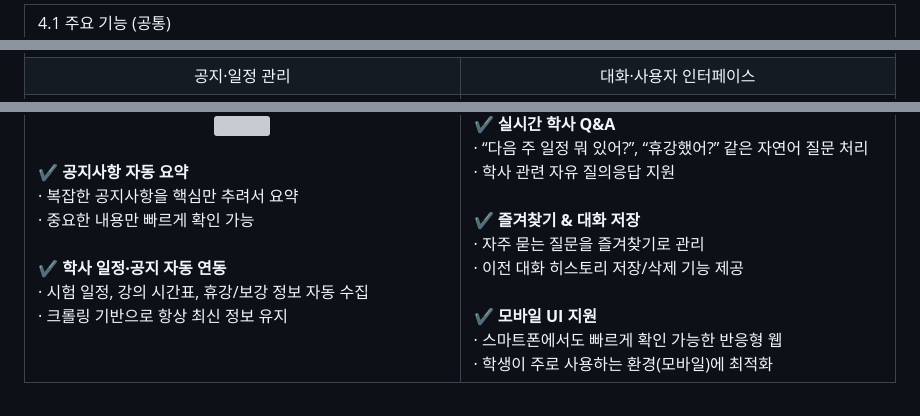
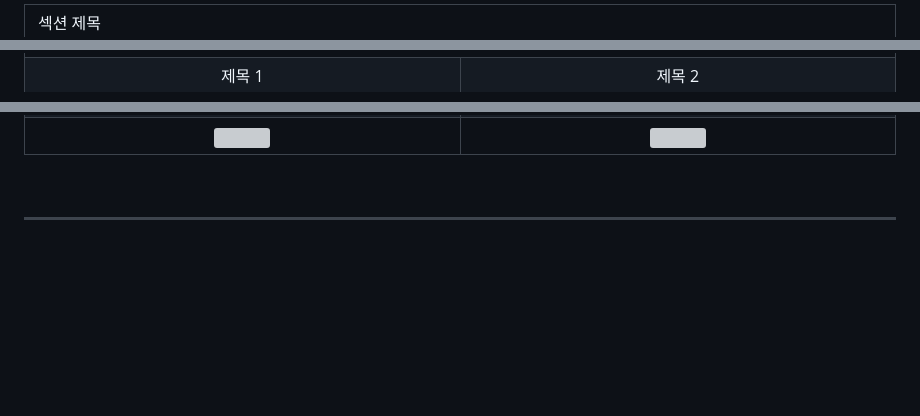
Before and after one commit to Leejungs/yangdongyi_chatbot, a Markdown page: README.md, 3 parts joined by grey strips. GitHub-like rendering; blank space fills up the shorter version; grey boxes are pictures that could not be loaded.

```diff
--- a/README.md
+++ b/README.md
@@ -48,6 +49,6 @@
   <tr bgcolor="#111111">
-    <td colspan="2" style="padding: 10px 16px; color: #ffffff; font-weight: 700; font-size: 18px;">
-      4.1 주요 기능 (공통)
+    <td colspan="2" style="padding: 12px 16px; color: #ffffff; font-weight: 700; font-size: 18px;">
+      섹션 제목
     </td>
   </tr>
 
@@ -55,9 +56,9 @@
   <tr bgcolor="#1b1b1b">
     <td align="center" width="50%" style="padding: 10px; color:#ffffff; font-weight:600;">
-      공지·일정 관리
+      제목 1
     </td>
     <td align="center" width="50%" style="padding: 10px; color:#ffffff; font-weight:600;">
-      대화·사용자 인터페이스
+      제목 2
     </td>
   </tr>
 
@@ -67,12 +67,3 @@
     <td align="center" valign="top" style="padding: 20px; border-right: 1px solid #333333;">
-      <!-- 여기에 공지/일정 관련 이미지를 넣어줘 -->
-      <img src="IMAGE_URL_1" width="260"><br><br>
-      <div align="left" style="color:#f5f5f5; font-size:14px; line-height:1.6;">
-        <b>✔ 공지사항 자동 요약</b><br>
-        · 복잡한 공지사항을 핵심만 추려서 요약<br>
-        · 중요한 내용만 빠르게 확인 가능<br><br>
-        <b>✔ 학사 일정·공지 자동 연동</b><br>
-        · 시험 일정, 강의 시간표, 휴강/보강 정보 자동 수집<br>
-        · 크롤링 기반으로 항상 최신 정보 유지
-      </div>
+      <img src="IMAGE_URL_1" width="260">
     </td>
```
Also changed, not shown: other parts of README.md (+8 -19 lines).
